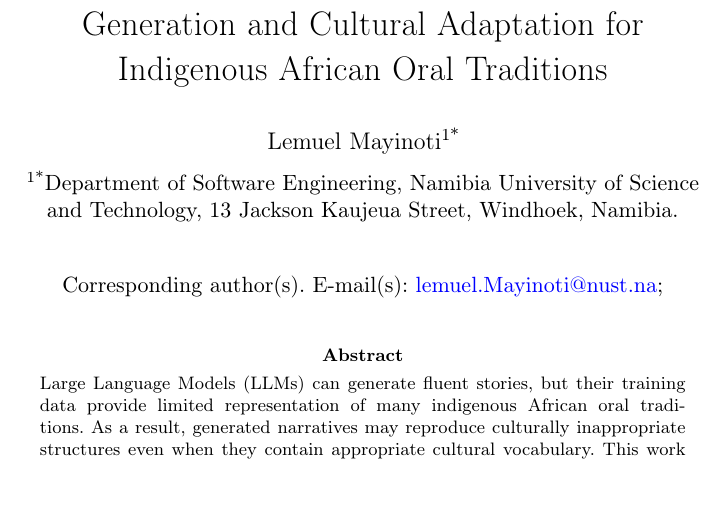
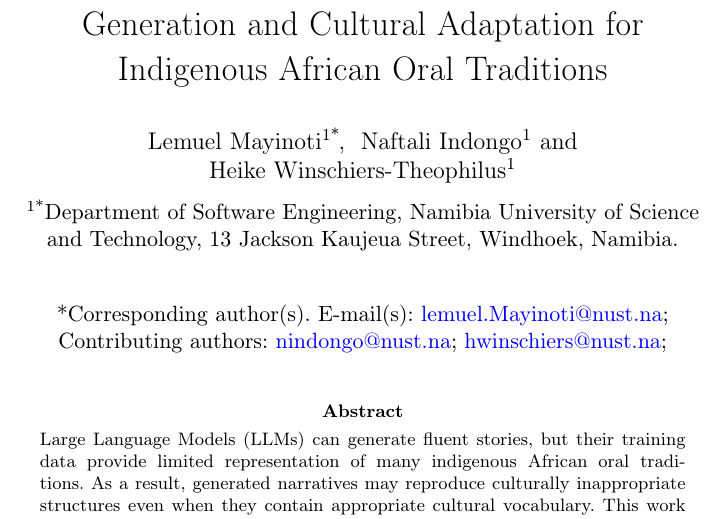
Before and after one commit to LeeMayinoti/Masters-Paper-, a LaTeX paper (sn-article.tex): part of page 1 of 15, cut so that both start at the same text, the shorter picture padded with empty space. Compiled offline with pdfLaTeX.

Commit message:
Add co-authors Naftali Indongo and Heike Winschiers-Theophilus
Both at the Department of Software Engineering, NUST, under affiliation [1];
Lemuel Mayinoti remains the corresponding author.

Co-Authored-By: Claude Opus 5 (1M context) <noreply@anthropic.com>

```diff
--- a/sn-article.tex
+++ b/sn-article.tex
@@ -43,6 +43,10 @@
 %% Authors and Affiliations
 %%=============================================================%%
 \author*[1]{\fnm{Lemuel} \sur{Mayinoti}}\email{lemuel.Mayinoti@nust.na}
+
+\author[1]{\fnm{Naftali} \sur{Indongo}}\email{nindongo@nust.na}
+
+\author[1]{\fnm{Heike} \sur{Winschiers-Theophilus}}\email{hwinschiers@nust.na}
 
 
 \affil*[1]{\orgdiv{Department of Software Engineering}, \orgname{Namibia University of Science and Technology}, \orgaddress{\street{13 Jackson Kaujeua Street}, \city{Windhoek}, \country{Namibia}}}
```
